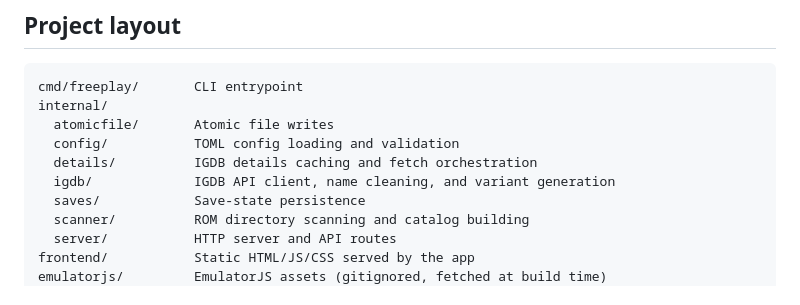
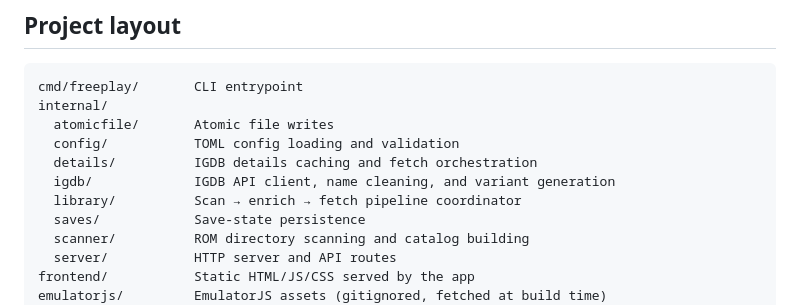
Before and after one commit to chrisallenlane/freeplay, a Markdown page: HACKING.md, the part around the change. Rendered like a GitHub page.

Commit message:
docs: add internal/library to HACKING.md layout table
The library package was added to internal/ in the recent refactor
(extracts the scan → enrich → fetch pipeline from main.go) but the
package-layout tree in HACKING.md wasn't updated.

Co-Authored-By: Claude Opus 4.7 (1M context) <noreply@anthropic.com>

```diff
--- a/HACKING.md
+++ b/HACKING.md
@@ -19,6 +19,7 @@ internal/
   config/           TOML config loading and validation
   details/          IGDB details caching and fetch orchestration
   igdb/             IGDB API client, name cleaning, and variant generation
+  library/          Scan → enrich → fetch pipeline coordinator
   saves/            Save-state persistence
   scanner/          ROM directory scanning and catalog building
   server/           HTTP server and API routes
```
